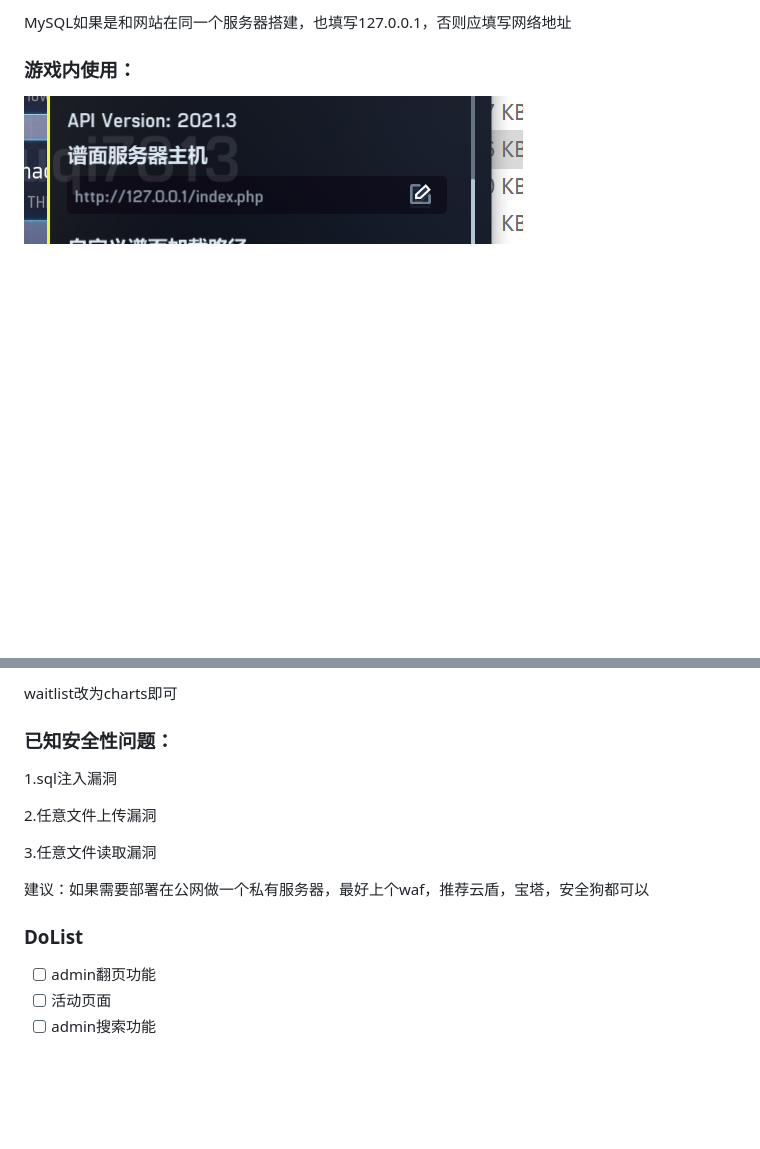
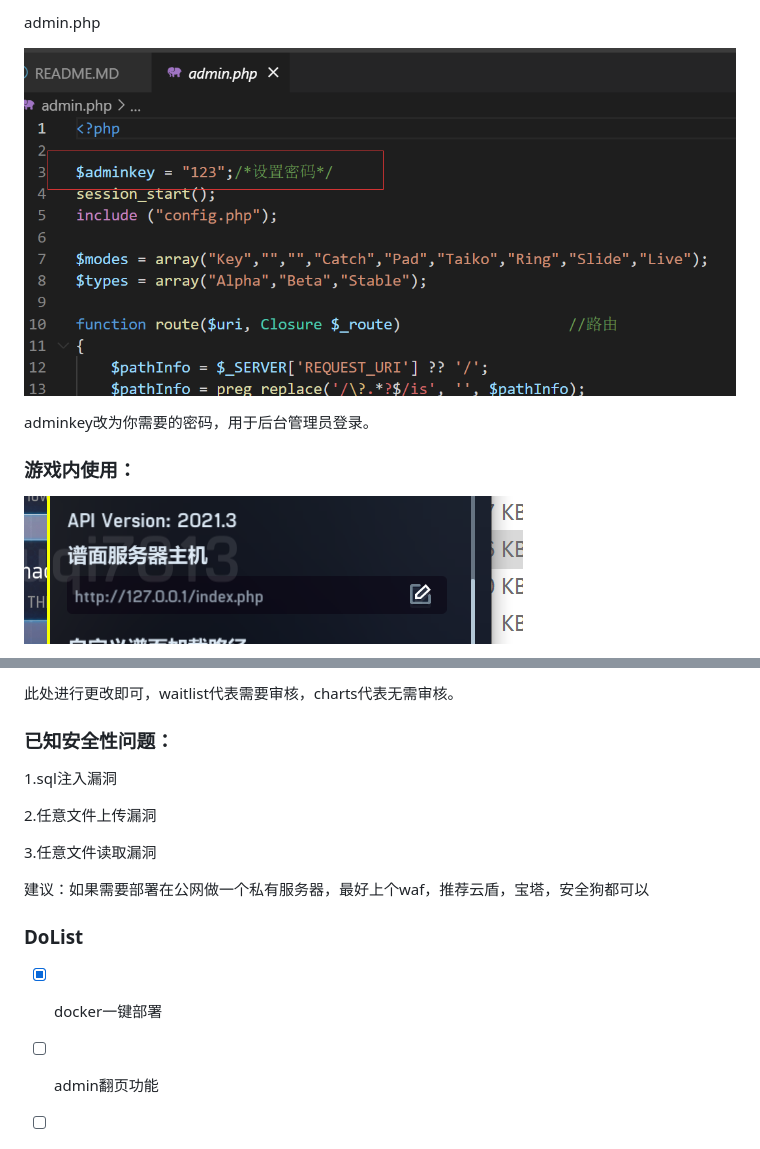
Before and after one commit to jiayuqi7813/Malody5.0serverPHP, a Markdown page: README.md, 2 parts joined by grey strips. Drawn GitHub-style; blank space fills up the shorter version.

```diff
--- a/README.md
+++ b/README.md
@@ -20,5 +38,9 @@ ip改为服务器的公网ip，本地的话就填写127.0.0.1
 
-MySQL如果是和网站在同一个服务器搭建，也填写127.0.0.1，否则应填写网络地址
+admin.php
+
+![image-20210720215516729](/README.assets/image-20210720215516729.png)
+
+adminkey改为你需要的密码，用于后台管理员登录。
 
 ### 游戏内使用：
 
@@ -46,7 +68,5 @@ MySQL如果是和网站在同一个服务器搭建，也填写127.0.0.1，否则
 
-waitlist改为charts即可
-
-
+此处进行更改即可，waitlist代表需要审核，charts代表无需审核。
 
 ### 已知安全性问题：
 
@@ -60,6 +80,8 @@ waitlist改为charts即可
 
 ### DoList
 
+- [x] docker一键部署
+
 - [ ] admin翻页功能
 - [ ] 活动页面
 - [ ] admin搜索功能
```
Also changed, not shown: other parts of README.md (+23 -5 lines), README.assets/image-20210729220716457.png (added), README.assets/image-20210729221041172.png (added).
